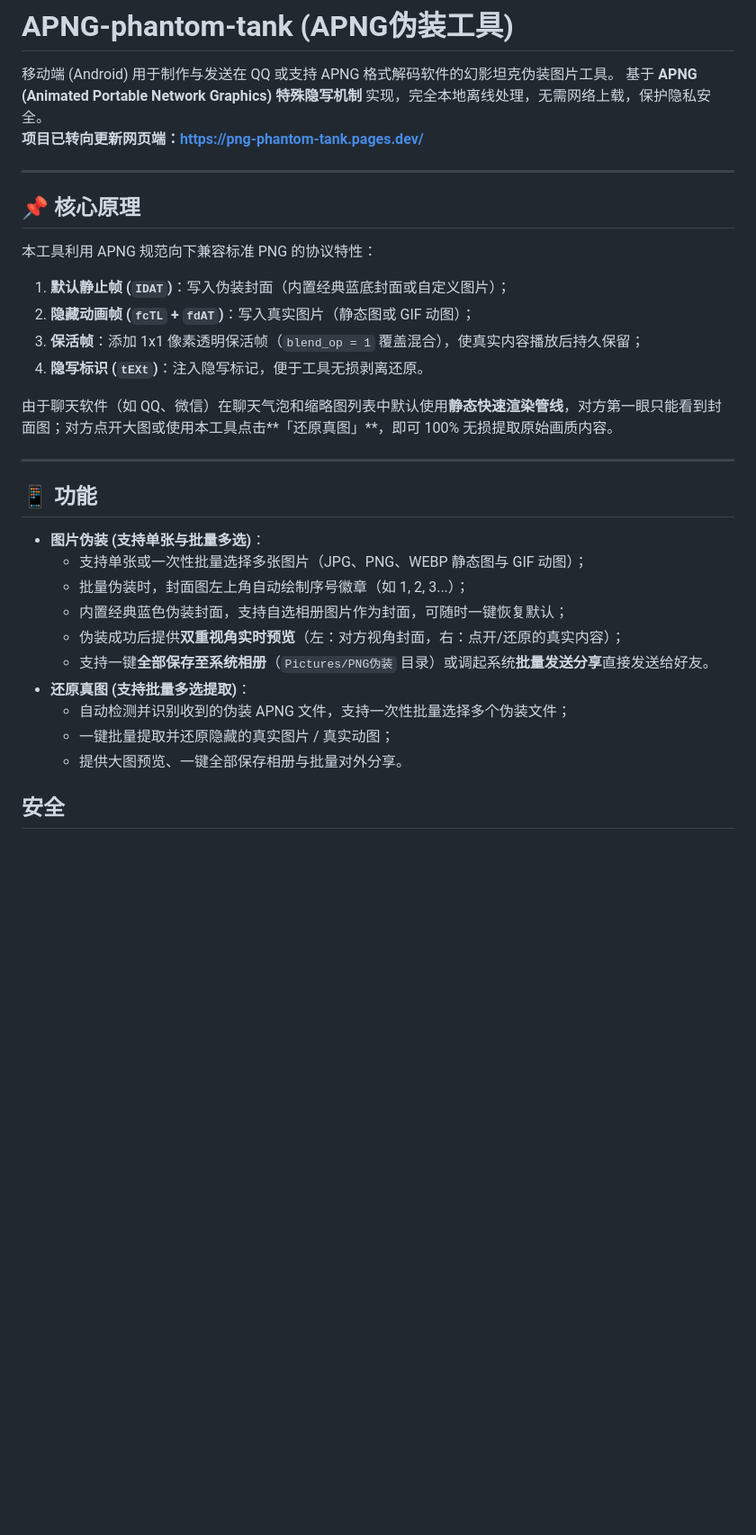
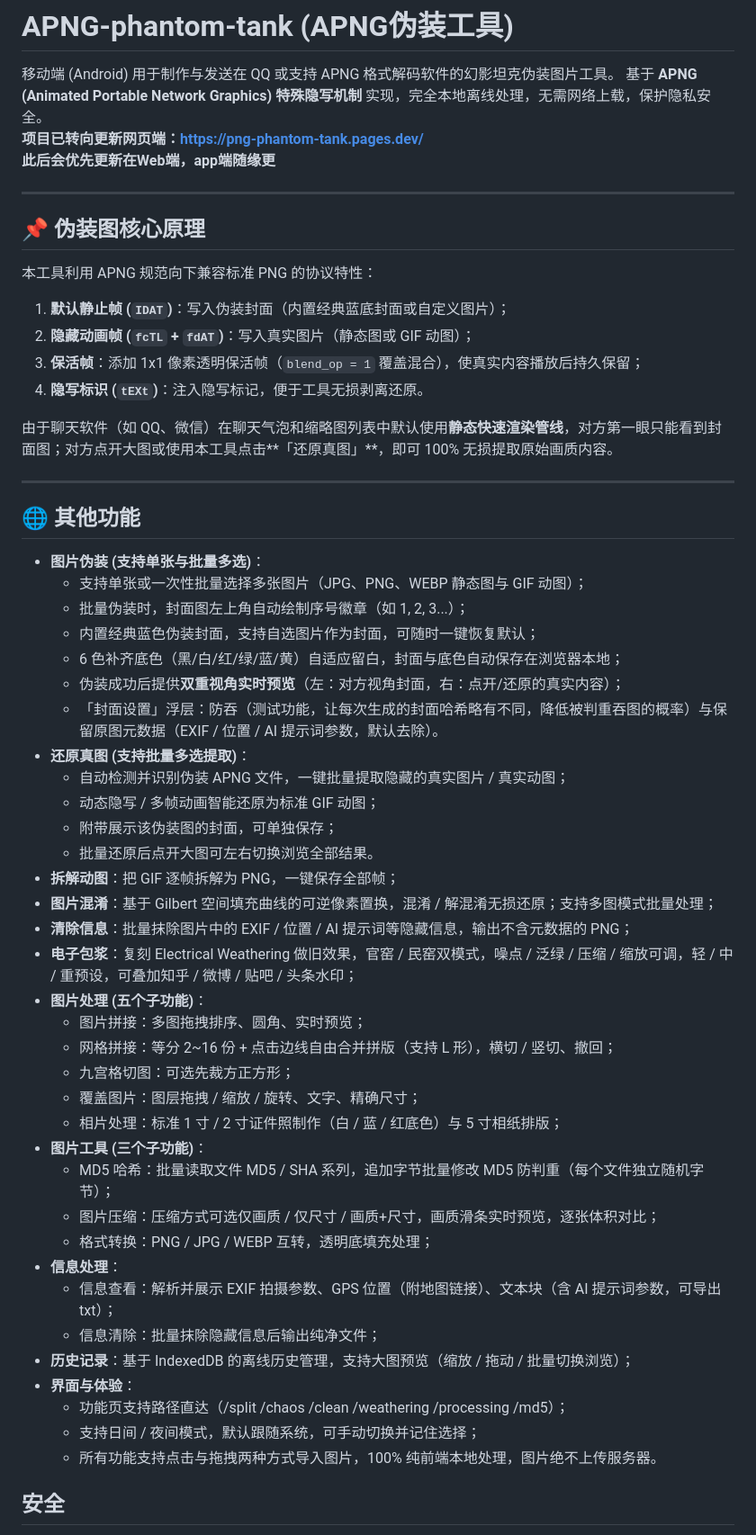
Before and after one commit to Zeraphyms/PNG-phantom-tank, a Markdown page: README.md, the part around one of its changes. Shown at 90% size. GitHub-like rendering; blank space fills up the shorter version.

```diff
--- a/README.md
+++ b/README.md
@@ -3,10 +3,11 @@
 移动端 (Android) 用于制作与发送在 QQ 或支持 APNG 格式解码软件的幻影坦克伪装图片工具。
 基于 **APNG (Animated Portable Network Graphics) 特殊隐写机制** 实现，完全本地离线处理，无需网络上载，保护隐私安全。
 **项目已转向更新网页端：https://png-phantom-tank.pages.dev/**
+**此后会优先更新在Web端，app端随缘更**
 
 ---
 
-## 📌 核心原理
+## 📌 伪装图核心原理
 
 本工具利用 APNG 规范向下兼容标准 PNG 的协议特性：
 1. **默认静止帧 (`IDAT`)**：写入伪装封面（内置经典蓝底封面或自定义图片）；
@@ -18,19 +19,42 @@
 
 ---
 
-## 📱 功能
+## 🌐 其他功能
 
 - **图片伪装 (支持单张与批量多选)**：
   - 支持单张或一次性批量选择多张图片（JPG、PNG、WEBP 静态图与 GIF 动图）；
   - 批量伪装时，封面图左上角自动绘制序号徽章（如 1, 2, 3...）；
-  - 内置经典蓝色伪装封面，支持自选相册图片作为封面，可随时一键恢复默认；
+  - 内置经典蓝色伪装封面，支持自选图片作为封面，可随时一键恢复默认；
+  - 6 色补齐底色（黑/白/红/绿/蓝/黄）自适应留白，封面与底色自动保存在浏览器本地；
   - 伪装成功后提供**双重视角实时预览**（左：对方视角封面，右：点开/还原的真实内容）；
-  - 支持一键**全部保存至系统相册**（`Pictures/PNG伪装` 目录）或调起系统**批量发送分享**直接发送给好友。
+  - 「封面设置」浮层：防吞（测试功能，让每次生成的封面哈希略有不同，降低被判重吞图的概率）与保留原图元数据（EXIF / 位置 / AI 提示词参数，默认去除）。
 - **还原真图 (支持批量多选提取)**：
-  - 自动检测并识别收到的伪装 APNG 文件，支持一次性批量选择多个伪装文件；
-  - 一键批量提取并还原隐藏的真实图片 / 真实动图；
-  - 提供大图预览、一键全部保存相册与批量对外分享。
-
+  - 自动检测并识别伪装 APNG 文件，一键批量提取隐藏的真实图片 / 真实动图；
+  - 动态隐写 / 多帧动画智能还原为标准 GIF 动图；
+  - 附带展示该伪装图的封面，可单独保存；
+  - 批量还原后点开大图可左右切换浏览全部结果。
+- **拆解动图**：把 GIF 逐帧拆解为 PNG，一键保存全部帧；
+- **图片混淆**：基于 Gilbert 空间填充曲线的可逆像素置换，混淆 / 解混淆无损还原；支持多图模式批量处理；
+- **清除信息**：批量抹除图片中的 EXIF / 位置 / AI 提示词等隐藏信息，输出不含元数据的 PNG；
+- **电子包浆**：复刻 Electrical Weathering 做旧效果，官窑 / 民窑双模式，噪点 / 泛绿 / 压缩 / 缩放可调，轻 / 中 / 重预设，可叠加知乎 / 微博 / 贴吧 / 头条水印；
+- **图片处理 (五个子功能)**：
+  - 图片拼接：多图拖拽排序、圆角、实时预览；
+  - 网格拼接：等分 2~16 份 + 点击边线自由合并拼版（支持 L 形），横切 / 竖切、撤回；
+  - 九宫格切图：可选先裁方正方形；
+  - 覆盖图片：图层拖拽 / 缩放 / 旋转、文字、精确尺寸；
+  - 相片处理：标准 1 寸 / 2 寸证件照制作（白 / 蓝 / 红底色）与 5 寸相纸排版；
+- **图片工具 (三个子功能)**：
+  - MD5 哈希：批量读取文件 MD5 / SHA 系列，追加字节批量修改 MD5 防判重（每个文件独立随机字节）；
+  - 图片压缩：压缩方式可选仅画质 / 仅尺寸 / 画质+尺寸，画质滑条实时预览，逐张体积对比；
+  - 格式转换：PNG / JPG / WEBP 互转，透明底填充处理；
+- **信息处理**：
+  - 信息查看：解析并展示 EXIF 拍摄参数、GPS 位置（附地图链接）、文本块（含 AI 提示词参数，可导出 txt）；
+  - 信息清除：批量抹除隐藏信息后输出纯净文件；
+- **历史记录**：基于 IndexedDB 的离线历史管理，支持大图预览（缩放 / 拖动 / 批量切换浏览）；
+- **界面与体验**：
+  - 功能页支持路径直达（/split /chaos /clean /weathering /processing /md5）；
+  - 支持日间 / 夜间模式，默认跟随系统，可手动切换并记住选择；
+  - 所有功能支持点击与拖拽两种方式导入图片，100% 纯前端本地处理，图片绝不上传服务器。
 
 ## 安全
 
```
Also changed, not shown: other parts of README.md (+7 -2 lines).
